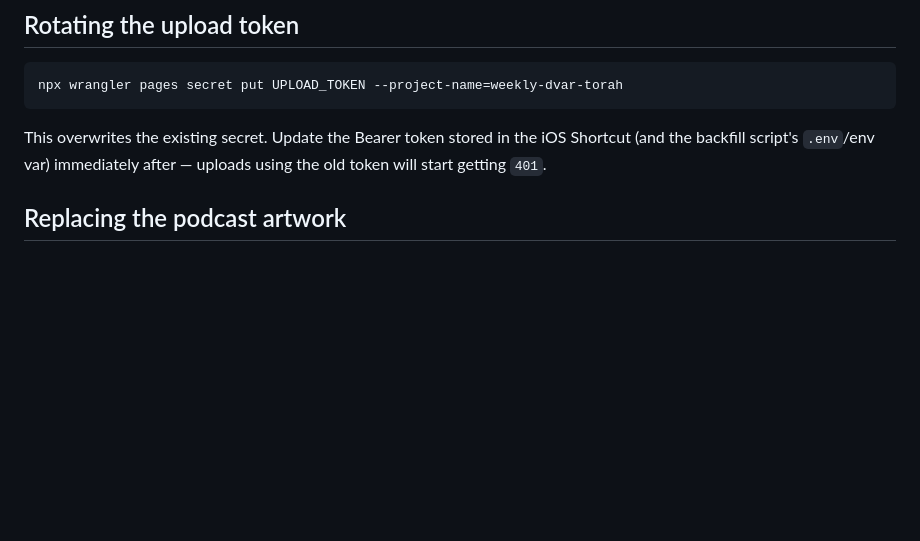
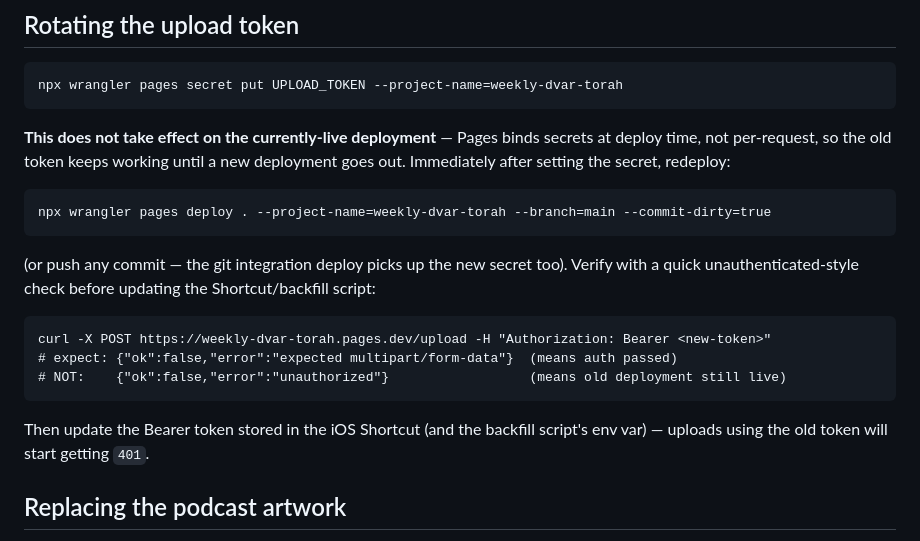
Before and after one commit to dslansky/weekly-dvar-torah, a Markdown page: README.md, the part around the change. GitHub-like rendering; blank space fills up the shorter version.

Commit message:
Document that Pages secrets require a redeploy to take effect
Discovered while rotating UPLOAD_TOKEN: wrangler pages secret put doesn't
hot-apply to the already-live deployment, so the old token kept working
until a fresh deploy went out. Documented the redeploy step + a quick way
to verify the new token is actually live before updating the Shortcut.

Co-Authored-By: Claude Sonnet 5 <noreply@anthropic.com>

````diff
--- a/README.md
+++ b/README.md
@@ -75,9 +75,26 @@ wrangler.toml                        R2 binding config for Pages
 npx wrangler pages secret put UPLOAD_TOKEN --project-name=weekly-dvar-torah
 ```
 
-This overwrites the existing secret. Update the Bearer token stored in the
-iOS Shortcut (and the backfill script's `.env`/env var) immediately after —
-uploads using the old token will start getting `401`.
+**This does not take effect on the currently-live deployment** — Pages binds
+secrets at deploy time, not per-request, so the old token keeps working until
+a new deployment goes out. Immediately after setting the secret, redeploy:
+
+```
+npx wrangler pages deploy . --project-name=weekly-dvar-torah --branch=main --commit-dirty=true
+```
+
+(or push any commit — the git integration deploy picks up the new secret
+too). Verify with a quick unauthenticated-style check before updating the
+Shortcut/backfill script:
+
+```
+curl -X POST https://weekly-dvar-torah.pages.dev/upload -H "Authorization: Bearer <new-token>"
+# expect: {"ok":false,"error":"expected multipart/form-data"}  (means auth passed)
+# NOT:    {"ok":false,"error":"unauthorized"}                  (means old deployment still live)
+```
+
+Then update the Bearer token stored in the iOS Shortcut (and the backfill
+script's env var) — uploads using the old token will start getting `401`.
 
 ## Replacing the podcast artwork
 
````
